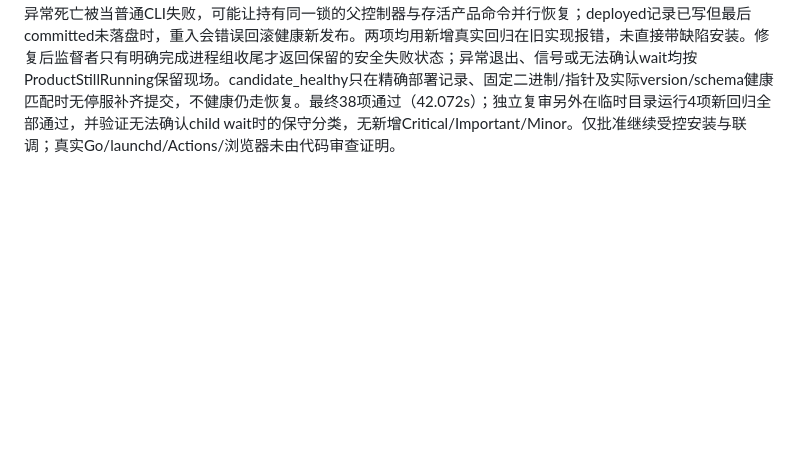
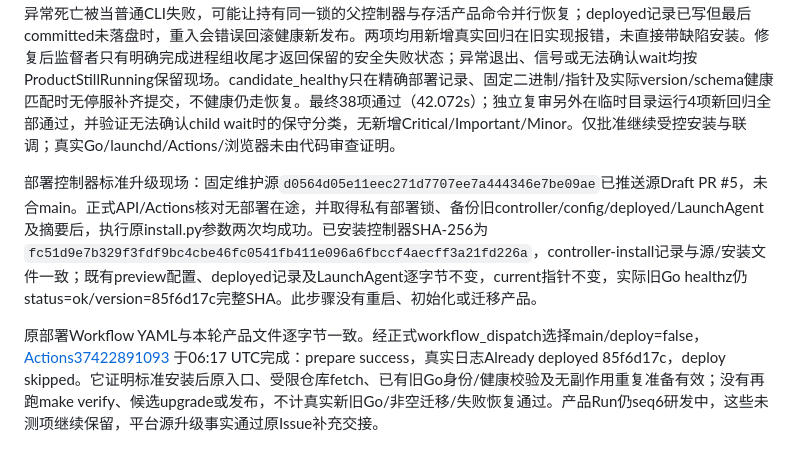
Before and after one commit to big91987/agent_platform, a Markdown page: docs/03-delivery/workflows-verification.md, the part around the change. GitHub-like rendering; blank space fills up the shorter version.

Commit message:
docs: record standard controller upgrade and Actions compatibility

```diff
--- a/docs/03-delivery/workflows-verification.md
+++ b/docs/03-delivery/workflows-verification.md
@@ -694,3 +694,8 @@ QA-D01/P1失败清密、QA-D03/P1概览同ID、QA-D02/P2写读反馈和QA-G01覆
 
 
 控制器独立代码审查整改：源`0b70d6e`提交后、安装前，requesting-code-review流程发现两项Important：监督者异常死亡被当普通CLI失败，可能让持有同一锁的父控制器与存活产品命令并行恢复；deployed记录已写但最后committed未落盘时，重入会错误回滚健康新发布。两项均用新增真实回归在旧实现报错，未直接带缺陷安装。修复后监督者只有明确完成进程组收尾才返回保留的安全失败状态；异常退出、信号或无法确认wait均按ProductStillRunning保留现场。candidate_healthy只在精确部署记录、固定二进制/指针及实际version/schema健康匹配时无停服补齐提交，不健康仍走恢复。最终38项通过（42.072s）；独立复审另外在临时目录运行4项新回归全部通过，并验证无法确认child wait时的保守分类，无新增Critical/Important/Minor。仅批准继续受控安装与联调；真实Go/launchd/Actions/浏览器未由代码审查证明。
+
+
+部署控制器标准升级现场：固定维护源`d0564d05e11eec271d7707ee7a444346e7be09ae`已推送源Draft PR #5，未合main。正式API/Actions核对无部署在途，并取得私有部署锁、备份旧controller/config/deployed/LaunchAgent及摘要后，执行原install.py参数两次均成功。已安装控制器SHA-256为`fc51d9e7b329f3fdf9bc4cbe46fc0541fb411e096a6fbccf4aecff3a21fd226a`，controller-install记录与源/安装文件一致；既有preview配置、deployed记录及LaunchAgent逐字节不变，current指针不变，实际旧Go healthz仍status=ok/version=85f6d17c完整SHA。此步骤没有重启、初始化或迁移产品。
+
+原部署Workflow YAML与本轮产品文件逐字节一致。经正式workflow_dispatch选择main/deploy=false， [Actions37422891093](https://github.com/big91987/model-relay/actions/runs/37422891093) 于06:17 UTC完成：prepare success，真实日志Already deployed 85f6d17c，deploy skipped。它证明标准安装后原入口、受限仓库fetch、已有旧Go身份/健康校验及无副作用重复准备有效；没有再跑make verify、候选upgrade或发布，不计真实新旧Go/非空迁移/失败恢复通过。产品Run仍seq6研发中，这些未测项继续保留，平台源升级事实通过原Issue补充交接。
```
Also changed, not shown: docs/03-delivery/workflows-plan.md (+1 -1 lines).
